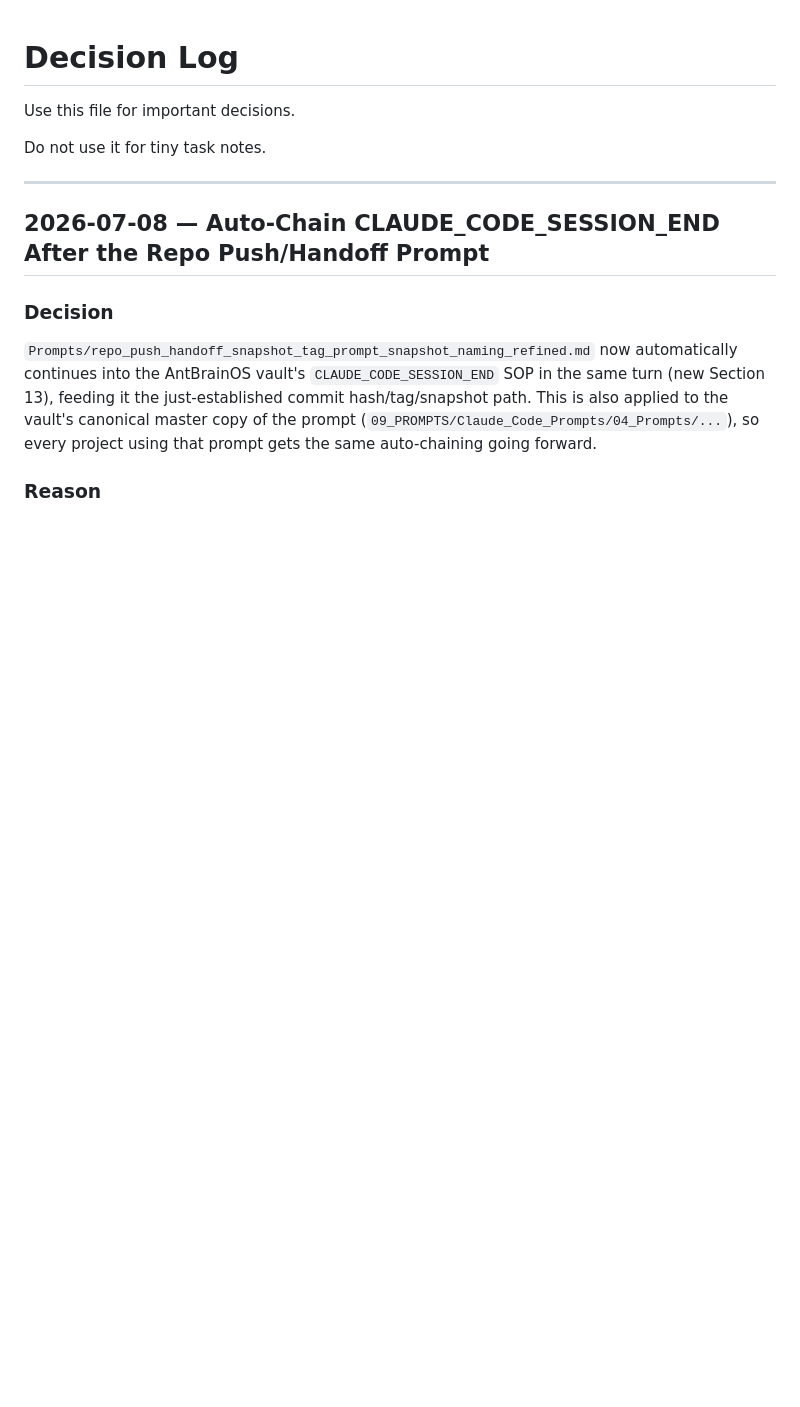
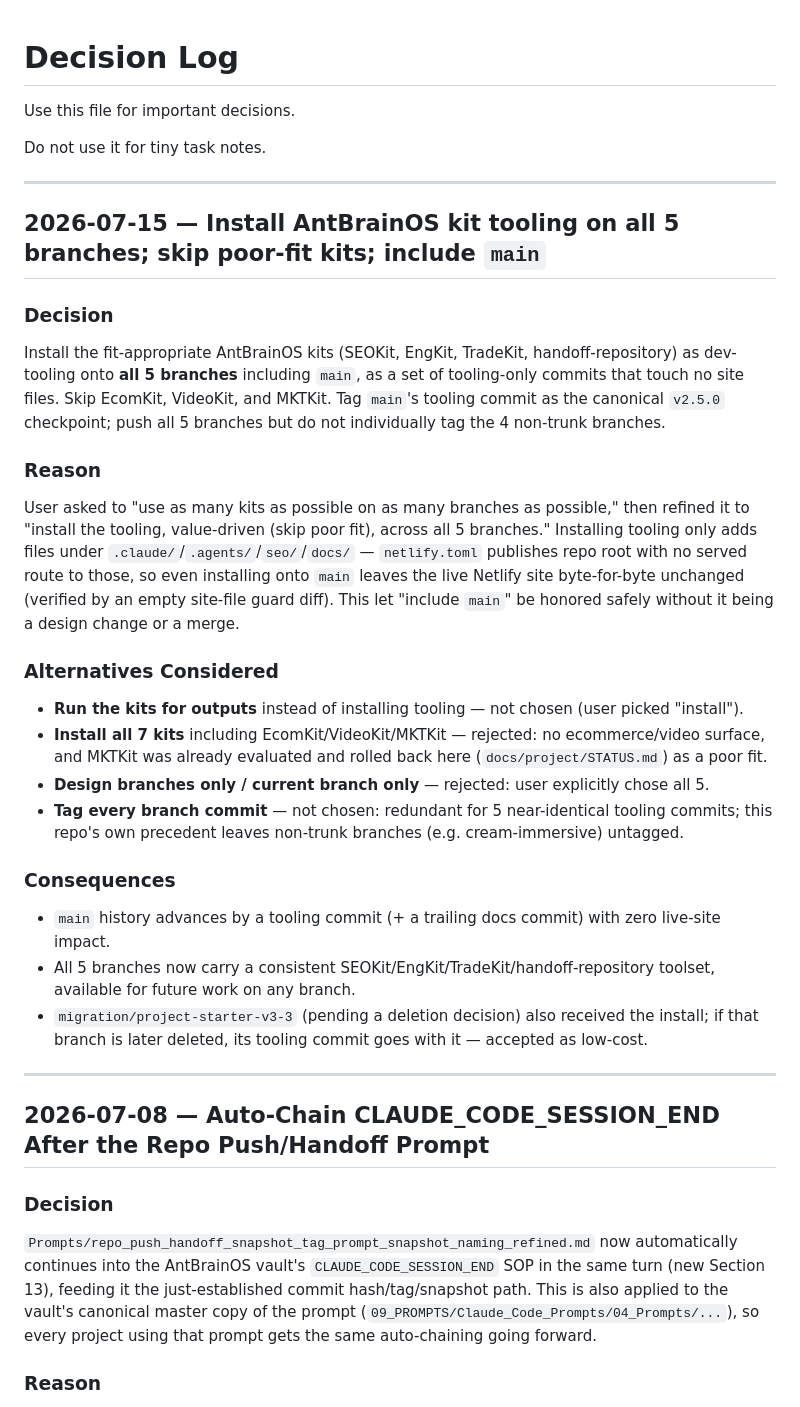
Before and after one commit to rmz9dkfy5f-pixel/Old-Fashion-Care, a Markdown page: docs/project/DECISION_LOG.md, the part around the change. GitHub-like rendering; blank space fills up the shorter version.

```diff
--- a/docs/project/DECISION_LOG.md
+++ b/docs/project/DECISION_LOG.md
@@ -3,6 +3,39 @@
 Use this file for important decisions.
 
 Do not use it for tiny task notes.
+
+---
+
+## 2026-07-15 — Install AntBrainOS kit tooling on all 5 branches; skip poor-fit kits; include `main`
+
+### Decision
+Install the fit-appropriate AntBrainOS kits (SEOKit, EngKit, TradeKit, handoff-repository) as
+dev-tooling onto **all 5 branches** including `main`, as a set of tooling-only commits that touch no
+site files. Skip EcomKit, VideoKit, and MKTKit. Tag `main`'s tooling commit as the canonical
+`v2.5.0` checkpoint; push all 5 branches but do not individually tag the 4 non-trunk branches.
+
+### Reason
+User asked to "use as many kits as possible on as many branches as possible," then refined it to
+"install the tooling, value-driven (skip poor fit), across all 5 branches." Installing tooling only
+adds files under `.claude/`/`.agents/`/`seo/`/`docs/` — `netlify.toml` publishes repo root with no
+served route to those, so even installing onto `main` leaves the live Netlify site byte-for-byte
+unchanged (verified by an empty site-file guard diff). This let "include `main`" be honored safely
+without it being a design change or a merge.
+
+### Alternatives Considered
+- **Run the kits for outputs** instead of installing tooling — not chosen (user picked "install").
+- **Install all 7 kits** including EcomKit/VideoKit/MKTKit — rejected: no ecommerce/video surface,
+  and MKTKit was already evaluated and rolled back here (`docs/project/STATUS.md`) as a poor fit.
+- **Design branches only / current branch only** — rejected: user explicitly chose all 5.
+- **Tag every branch commit** — not chosen: redundant for 5 near-identical tooling commits; this
+  repo's own precedent leaves non-trunk branches (e.g. cream-immersive) untagged.
+
+### Consequences
+- `main` history advances by a tooling commit (+ a trailing docs commit) with zero live-site impact.
+- All 5 branches now carry a consistent SEOKit/EngKit/TradeKit/handoff-repository toolset, available
+  for future work on any branch.
+- `migration/project-starter-v3-3` (pending a deletion decision) also received the install; if that
+  branch is later deleted, its tooling commit goes with it — accepted as low-cost.
 
 ---
 
```
Also changed, not shown: PROGRESS_NOTES.md (+24 -0 lines), docs/project/STATUS.md (+34 -1 lines).
